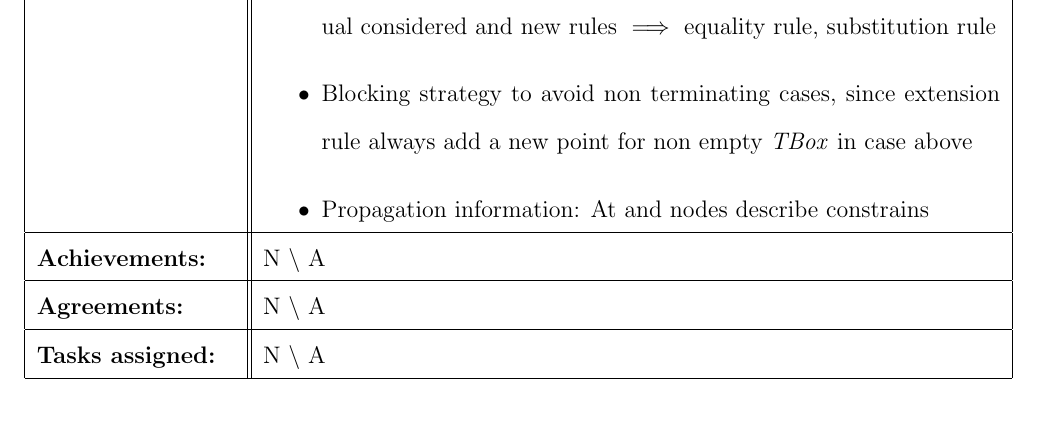
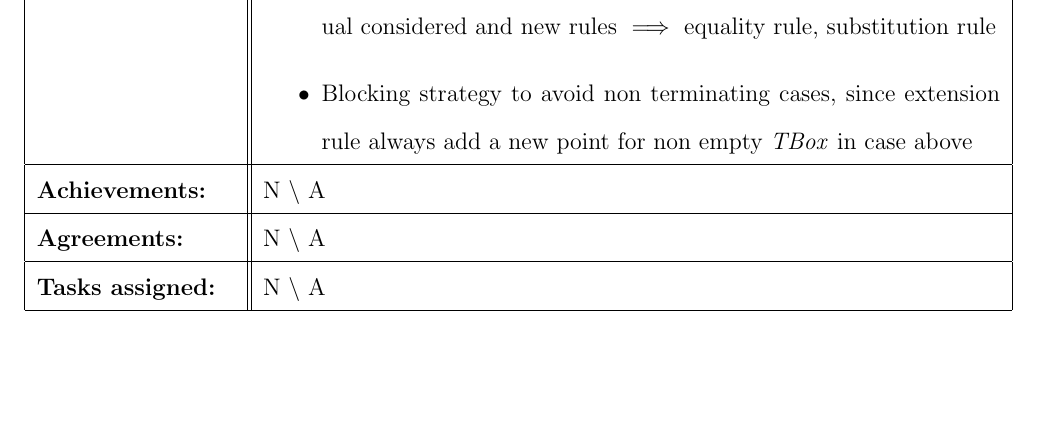
Before and after one commit to j5b/ps-pc, a LaTeX document (validation_report/validation_report.tex, which reads validation_report/michal.tex): part of page 26 of 28 before the commit and part of page 26 of 27 after it, cut so that both start at the same text, the shorter picture padded with empty space. Compiled offline with pdfLaTeX.

Commit message:
small change

```diff
--- a/validation_report/michal.tex
+++ b/validation_report/michal.tex
@@ -346,7 +346,6 @@ previous meetings
 \begin{itemize}
 \item Labelled tableaux using Labelled sequences: always some individual considered and new rules $\implies$ equality rule, substitution rule
 \item Blocking strategy to avoid non terminating cases, since extension rule always add a new point for non empty \emph{TBox} in case above
-\item Propagation information: At and nodes describe constrains
 \end{itemize}
 }%
 {N $\backslash$ A}%
```
